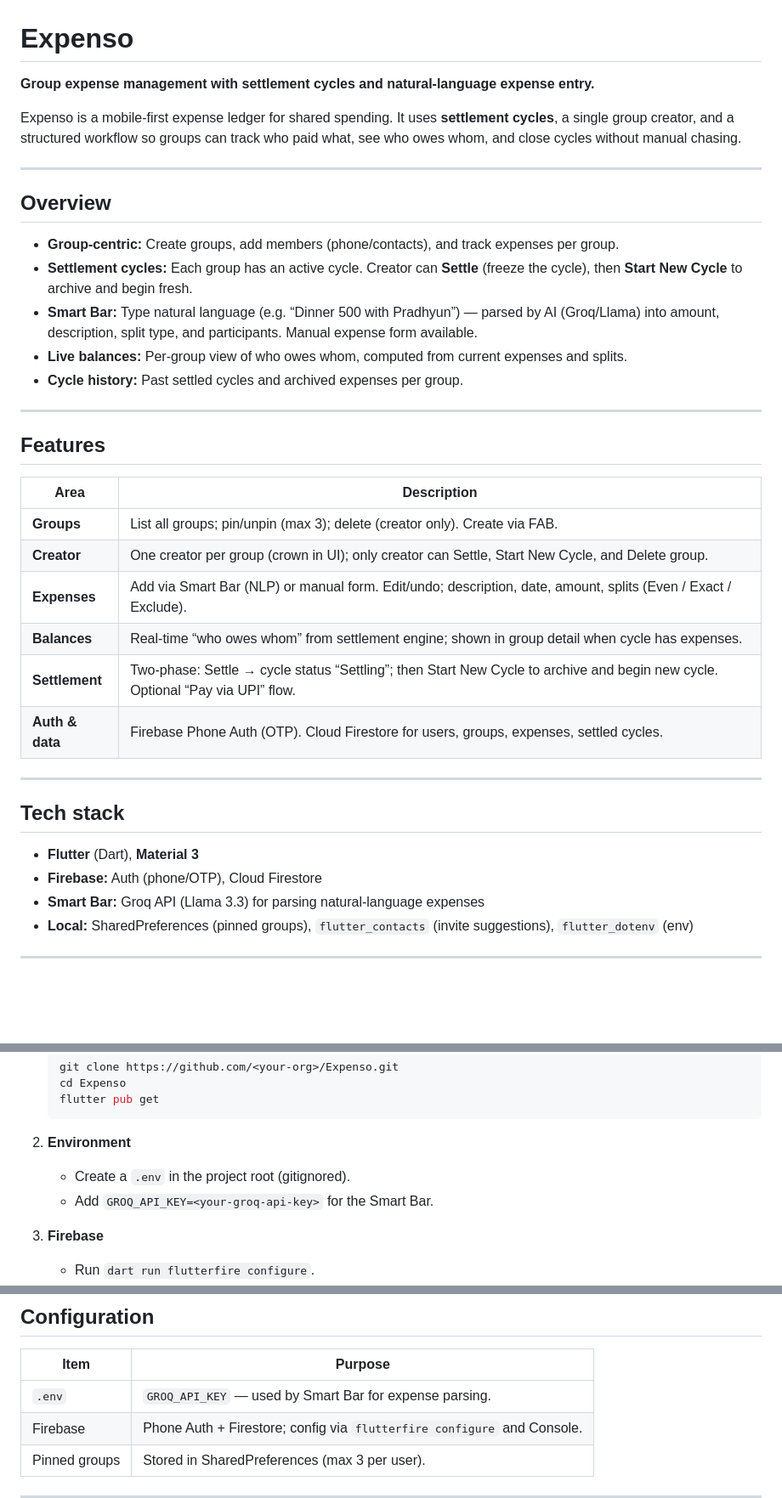
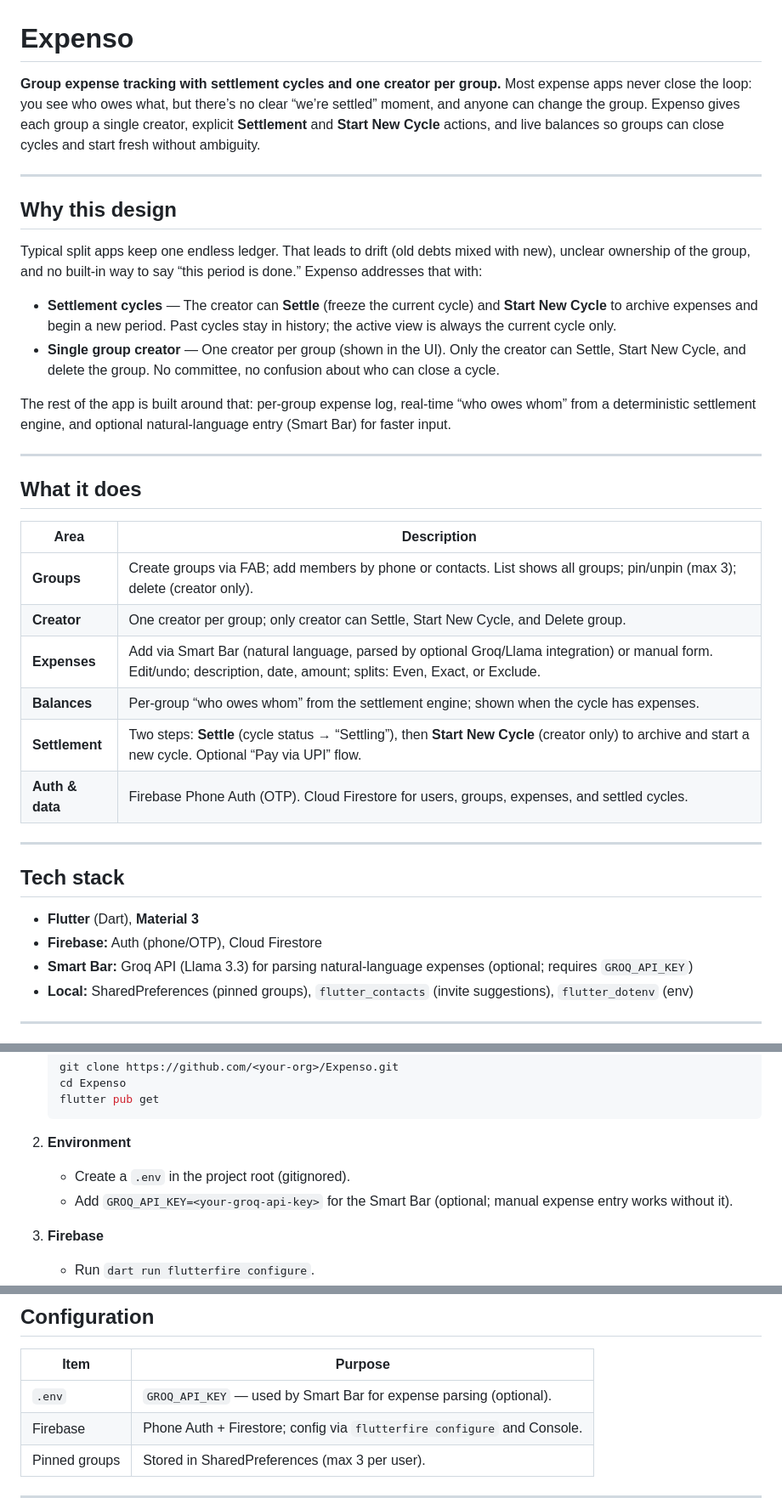
Before and after one commit to CodedRichy/Expenso, a Markdown page: README.md, 3 parts joined by grey strips. Shown at 85% size. Rendered like a GitHub page; blank space fills up the shorter version.

Commit message:
Revise README: clarify design and Smart Bar
Reworks README content for clarity and structure: replaces the generic Overview/Features sections with a focused “Why this design” and “What it does” layout, highlights settlement cycles and the single-group-creator model, and reorganizes the feature table for clearer descriptions. Marks the Smart Bar integration as optional (requires GROQ_API_KEY) and updates the .env instructions to note that manual entry works without the key. Miscellaneous wording and formatting tweaks (including APP_BLUEPRINT wording) to improve readability; no code changes.

```diff
--- a/README.md
+++ b/README.md
@@ -1,31 +1,30 @@
 # Expenso
 
-**Group expense management with settlement cycles and natural-language expense entry.**
-
-Expenso is a mobile-first expense ledger for shared spending. It uses **settlement cycles**, a single group creator, and a structured workflow so groups can track who paid what, see who owes whom, and close cycles without manual chasing.
+**Group expense tracking with settlement cycles and one creator per group.** Most expense apps never close the loop: you see who owes what, but there’s no clear “we’re settled” moment, and anyone can change the group. Expenso gives each group a single creator, explicit **Settlement** and **Start New Cycle** actions, and live balances so groups can close cycles and start fresh without ambiguity.
 
 ---
 
-## Overview
+## Why this design
 
-- **Group-centric:** Create groups, add members (phone/contacts), and track expenses per group.
-- **Settlement cycles:** Each group has an active cycle. Creator can **Settle** (freeze the cycle), then **Start New Cycle** to archive and begin fresh.
-- **Smart Bar:** Type natural language (e.g. “Dinner 500 with Pradhyun”) — parsed by AI (Groq/Llama) into amount, description, split type, and participants. Manual expense form available.
-- **Live balances:** Per-group view of who owes whom, computed from current expenses and splits.
-- **Cycle history:** Past settled cycles and archived expenses per group.
+Typical split apps keep one endless ledger. That leads to drift (old debts mixed with new), unclear ownership of the group, and no built-in way to say “this period is done.” Expenso addresses that with:
+
+- **Settlement cycles** — The creator can **Settle** (freeze the current cycle) and **Start New Cycle** to archive expenses and begin a new period. Past cycles stay in history; the active view is always the current cycle only.
+- **Single group creator** — One creator per group (shown in the UI). Only the creator can Settle, Start New Cycle, and delete the group. No committee, no confusion about who can close a cycle.
+
+The rest of the app is built around that: per-group expense log, real-time “who owes whom” from a deterministic settlement engine, and optional natural-language entry (Smart Bar) for faster input.
 
 ---
 
-## Features
+## What it does
 
 | Area | Description |
 |------|-------------|
-| **Groups** | List all groups; pin/unpin (max 3); delete (creator only). Create via FAB. |
-| **Creator** | One creator per group (crown in UI); only creator can Settle, Start New Cycle, and Delete group. |
-| **Expenses** | Add via Smart Bar (NLP) or manual form. Edit/undo; description, date, amount, splits (Even / Exact / Exclude). |
-| **Balances** | Real-time “who owes whom” from settlement engine; shown in group detail when cycle has expenses. |
-| **Settlement** | Two-phase: Settle → cycle status “Settling”; then Start New Cycle to archive and begin new cycle. Optional “Pay via UPI” flow. |
-| **Auth & data** | Firebase Phone Auth (OTP). Cloud Firestore for users, groups, expenses, settled cycles. |
+| **Groups** | Create groups via FAB; add members by phone or contacts. List shows all groups; pin/unpin (max 3); delete (creator only). |
+| **Creator** | One creator per group; only creator can Settle, Start New Cycle, and Delete group. |
+| **Expenses** | Add via Smart Bar (natural language, parsed by optional Groq/Llama integration) or manual form. Edit/undo; description, date, amount; splits: Even, Exact, or Exclude. |
+| **Balances** | Per-group “who owes whom” from the settlement engine; shown when the cycle has expenses. |
+| **Settlement** | Two steps: **Settle** (cycle status → “Settling”), then **Start New Cycle** (creator only) to archive and start a new cycle. Optional “Pay via UPI” flow. |
+| **Auth & data** | Firebase Phone Auth (OTP). Cloud Firestore for users, groups, expenses, and settled cycles. |
 
 ---
 
@@ -33,7 +32,7 @@ Expenso is a mobile-first expense ledger for shared spending. It uses **settleme
 
 - **Flutter** (Dart), **Material 3**
 - **Firebase:** Auth (phone/OTP), Cloud Firestore
-- **Smart Bar:** Groq API (Llama 3.3) for parsing natural-language expenses
+- **Smart Bar:** Groq API (Llama 3.3) for parsing natural-language expenses (optional; requires `GROQ_API_KEY`)
 - **Local:** SharedPreferences (pinned groups), `flutter_contacts` (invite suggestions), `flutter_dotenv` (env)
 
 ---
@@ -57,7 +56,7 @@ Expenso is a mobile-first expense ledger for shared spending. It uses **settleme
 
 2. **Environment**
    - Create a `.env` in the project root (gitignored).
-   - Add `GROQ_API_KEY=<your-groq-api-key>` for the Smart Bar.
+   - Add `GROQ_API_KEY=<your-groq-api-key>` for the Smart Bar (optional; manual expense entry works without it).
 
 3. **Firebase**
    - Run `dart run flutterfire configure`.
@@ -77,8 +76,8 @@ For phone auth in development, the app supports a test-number hint (code `123456
 ## Configuration
 
 | Item | Purpose |
-|------|--------|
-| `.env` | `GROQ_API_KEY` — used by Smart Bar for expense parsing. |
+|------|---------|
+| `.env` | `GROQ_API_KEY` — used by Smart Bar for expense parsing (optional). |
 | Firebase | Phone Auth + Firestore; config via `flutterfire configure` and Console. |
 | Pinned groups | Stored in SharedPreferences (max 3 per user). |
 
```
Also changed, not shown: other parts of README.md (+1 -1 lines).
